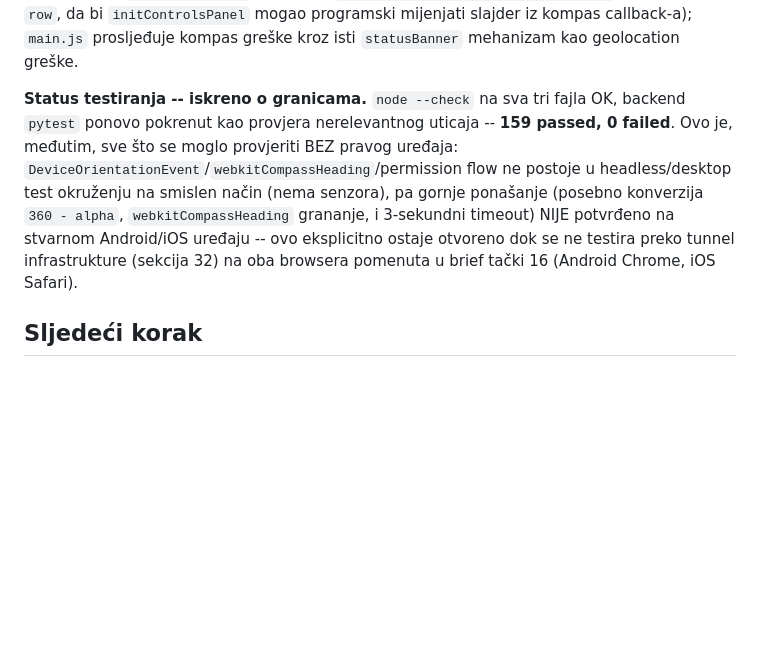
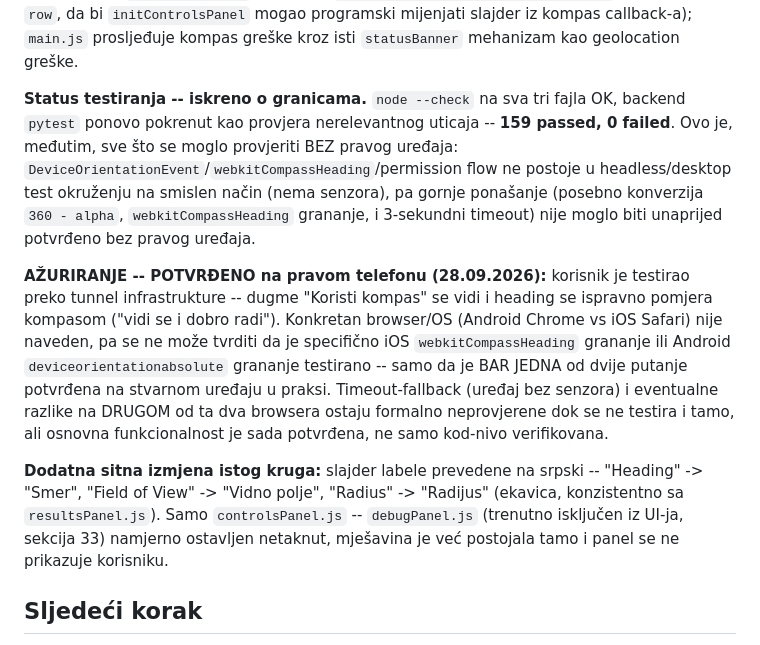
Before and after one commit to mimicgoran/gis-landscape-mvp, a Markdown page: docs/architecture-feasibility-review.md, the part around one of its changes. Rendered like a GitHub page; blank space fills up the shorter version.

Commit message:
docs: Phase 12 kompas potvrdjen na pravom telefonu
Korisnik potvrdio -- kompas dugme se vidi, heading se ispravno pomjera.
Dopunjena sekcija 39 sa statusom potvrde (bez pretpostavljanja koji
browser/OS je konkretno testiran -- samo sto je barem jedna putanja
potvrdjena u praksi).

Co-Authored-By: Claude Sonnet 5 <noreply@anthropic.com>
Claude-Session: https://claude.ai/code/session_01YLd21TfYs2wt8d4NKVjPLC

```diff
--- a/docs/architecture-feasibility-review.md
+++ b/docs/architecture-feasibility-review.md
@@ -1000,7 +1000,11 @@ Ovo je predočeno korisniku prije implementacije, sa dvije opcije: (1) potpuno u
 
 **Implementacija:** novi `frontend/src/services/deviceOrientationService.js` (permission + event handling + ekstrakcija, izolovano od UI-ja, isti obrazac kao `geolocationService.js`); `frontend/src/ui/controlsPanel.js` prošireno dugmetom "Koristi kompas" ugrađenim u heading red (`createSliderRow` sad vraća `{ row, headerRow, slider, valueEl }` umjesto samog `row`, da bi `initControlsPanel` mogao programski mijenjati slajder iz kompas callback-a); `main.js` prosljeđuje kompas greške kroz isti `statusBanner` mehanizam kao geolocation greške.
 
-**Status testiranja -- iskreno o granicama.** `node --check` na sva tri fajla OK, backend `pytest` ponovo pokrenut kao provjera nerelevantnog uticaja -- **159 passed, 0 failed**. Ovo je, međutim, sve što se moglo provjeriti BEZ pravog uređaja: `DeviceOrientationEvent`/`webkitCompassHeading`/permission flow ne postoje u headless/desktop test okruženju na smislen način (nema senzora), pa gornje ponašanje (posebno konverzija `360 - alpha`, `webkitCompassHeading` grananje, i 3-sekundni timeout) NIJE potvrđeno na stvarnom Android/iOS uređaju -- ovo eksplicitno ostaje otvoreno dok se ne testira preko tunnel infrastrukture (sekcija 32) na oba browsera pomenuta u brief tački 16 (Android Chrome, iOS Safari).
+**Status testiranja -- iskreno o granicama.** `node --check` na sva tri fajla OK, backend `pytest` ponovo pokrenut kao provjera nerelevantnog uticaja -- **159 passed, 0 failed**. Ovo je, međutim, sve što se moglo provjeriti BEZ pravog uređaja: `DeviceOrientationEvent`/`webkitCompassHeading`/permission flow ne postoje u headless/desktop test okruženju na smislen način (nema senzora), pa gornje ponašanje (posebno konverzija `360 - alpha`, `webkitCompassHeading` grananje, i 3-sekundni timeout) nije moglo biti unaprijed potvrđeno bez pravog uređaja.
+
+**AŽURIRANJE -- POTVRĐENO na pravom telefonu (28.09.2026):** korisnik je testirao preko tunnel infrastrukture -- dugme "Koristi kompas" se vidi i heading se ispravno pomjera kompasom ("vidi se i dobro radi"). Konkretan browser/OS (Android Chrome vs iOS Safari) nije naveden, pa se ne može tvrditi da je specifično iOS `webkitCompassHeading` grananje ili Android `deviceorientationabsolute` grananje testirano -- samo da je BAR JEDNA od dvije putanje potvrđena na stvarnom uređaju u praksi. Timeout-fallback (uređaj bez senzora) i eventualne razlike na DRUGOM od ta dva browsera ostaju formalno neprovjerene dok se ne testira i tamo, ali osnovna funkcionalnost je sada potvrđena, ne samo kod-nivo verifikovana.
+
+**Dodatna sitna izmjena istog kruga:** slajder labele prevedene na srpski -- "Heading" -> "Smer", "Field of View" -> "Vidno polje", "Radius" -> "Radijus" (ekavica, konzistentno sa `resultsPanel.js`). Samo `controlsPanel.js` -- `debugPanel.js` (trenutno isključen iz UI-ja, sekcija 33) namjerno ostavljen netaknut, mješavina je već postojala tamo i panel se ne prikazuje korisniku.
 
 ## Sljedeći korak
 
```
Also changed, not shown: other parts of docs/architecture-feasibility-review.md (+1 -1 lines).
